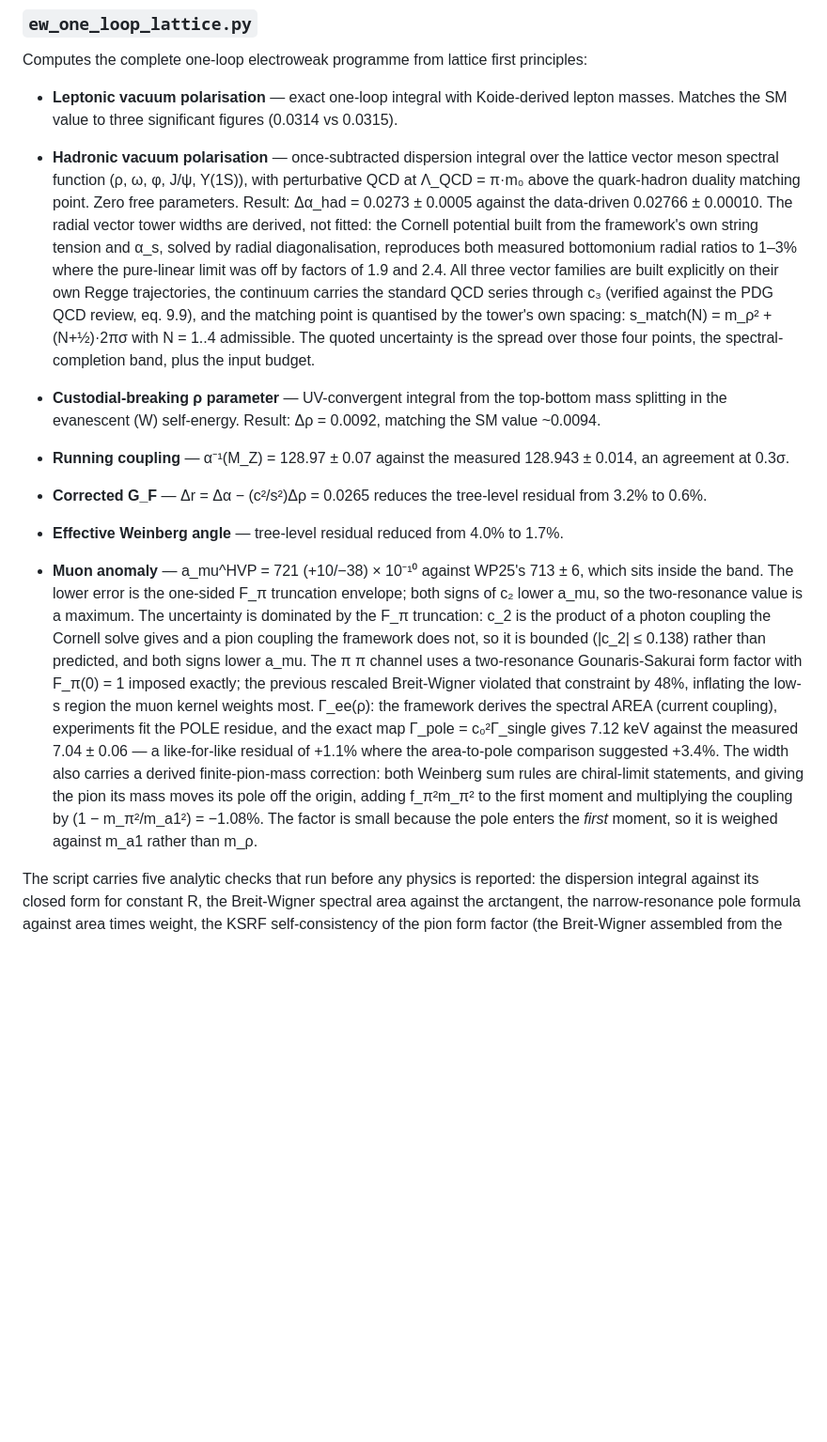
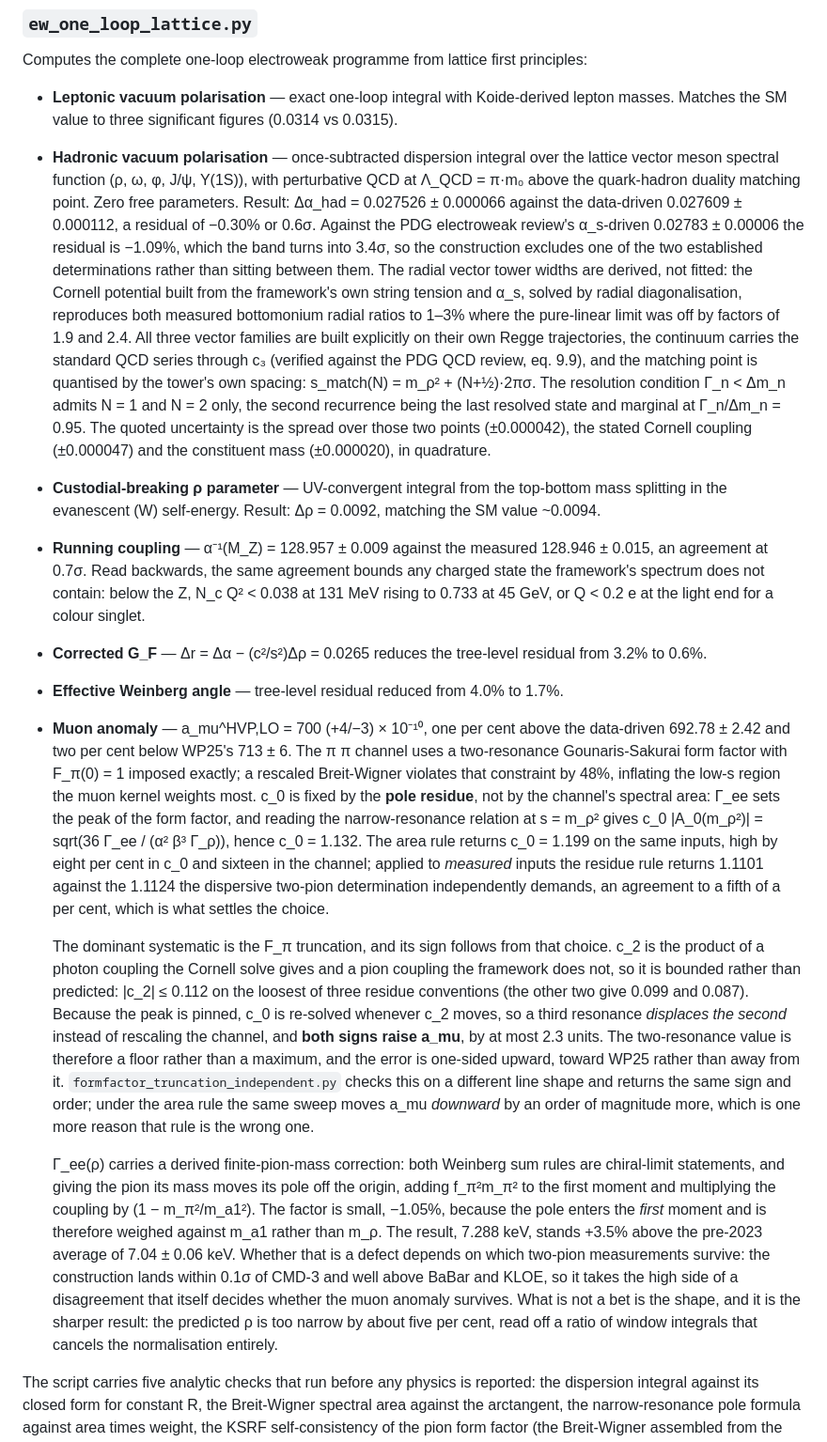
Before and after one commit to uberflyx/CosseratSupersolidLattice, a Markdown page: dynamics/README.md, the part around one of its changes. Shown at 94% size. Drawn GitHub-style; blank space fills up the shorter version.

```diff
--- a/dynamics/README.md
+++ b/dynamics/README.md
@@ -10,17 +10,21 @@ Computes the complete one-loop electroweak programme from lattice first principl
 
 - **Leptonic vacuum polarisation** — exact one-loop integral with Koide-derived lepton masses. Matches the SM value to three significant figures (0.0314 vs 0.0315).
 
-- **Hadronic vacuum polarisation** — once-subtracted dispersion integral over the lattice vector meson spectral function (ρ, ω, φ, J/ψ, Υ(1S)), with perturbative QCD at Λ_QCD = π·m₀ above the quark-hadron duality matching point. Zero free parameters. Result: Δα_had = 0.0273 ± 0.0005 against the data-driven 0.02766 ± 0.00010. The radial vector tower widths are derived, not fitted: the Cornell potential built from the framework's own string tension and α_s, solved by radial diagonalisation, reproduces both measured bottomonium radial ratios to 1–3% where the pure-linear limit was off by factors of 1.9 and 2.4. All three vector families are built explicitly on their own Regge trajectories, the continuum carries the standard QCD series through c₃ (verified against the PDG QCD review, eq. 9.9), and the matching point is quantised by the tower's own spacing: s_match(N) = m_ρ² + (N+½)·2πσ with N = 1..4 admissible. The quoted uncertainty is the spread over those four points, the spectral-completion band, plus the input budget.
+- **Hadronic vacuum polarisation** — once-subtracted dispersion integral over the lattice vector meson spectral function (ρ, ω, φ, J/ψ, Υ(1S)), with perturbative QCD at Λ_QCD = π·m₀ above the quark-hadron duality matching point. Zero free parameters. Result: Δα_had = 0.027526 ± 0.000066 against the data-driven 0.027609 ± 0.000112, a residual of −0.30% or 0.6σ. Against the PDG electroweak review's α_s-driven 0.02783 ± 0.00006 the residual is −1.09%, which the band turns into 3.4σ, so the construction excludes one of the two established determinations rather than sitting between them. The radial vector tower widths are derived, not fitted: the Cornell potential built from the framework's own string tension and α_s, solved by radial diagonalisation, reproduces both measured bottomonium radial ratios to 1–3% where the pure-linear limit was off by factors of 1.9 and 2.4. All three vector families are built explicitly on their own Regge trajectories, the continuum carries the standard QCD series through c₃ (verified against the PDG QCD review, eq. 9.9), and the matching point is quantised by the tower's own spacing: s_match(N) = m_ρ² + (N+½)·2πσ. The resolution condition Γ_n < Δm_n admits N = 1 and N = 2 only, the second recurrence being the last resolved state and marginal at Γ_n/Δm_n = 0.95. The quoted uncertainty is the spread over those two points (±0.000042), the stated Cornell coupling (±0.000047) and the constituent mass (±0.000020), in quadrature.
 
 - **Custodial-breaking ρ parameter** — UV-convergent integral from the top-bottom mass splitting in the evanescent (W) self-energy. Result: Δρ = 0.0092, matching the SM value ~0.0094.
 
-- **Running coupling** — α⁻¹(M_Z) = 128.97 ± 0.07 against the measured 128.943 ± 0.014, an agreement at 0.3σ.
+- **Running coupling** — α⁻¹(M_Z) = 128.957 ± 0.009 against the measured 128.946 ± 0.015, an agreement at 0.7σ. Read backwards, the same agreement bounds any charged state the framework's spectrum does not contain: below the Z, N_c Q² < 0.038 at 131 MeV rising to 0.733 at 45 GeV, or Q < 0.2 e at the light end for a colour singlet.
 
 - **Corrected G_F** — Δr = Δα − (c²/s²)Δρ = 0.0265 reduces the tree-level residual from 3.2% to 0.6%.
 
 - **Effective Weinberg angle** — tree-level residual reduced from 4.0% to 1.7%.
 
-- **Muon anomaly** — a_mu^HVP = 721 (+10/−38) × 10⁻¹⁰ against WP25's 713 ± 6, which sits inside the band. The lower error is the one-sided F_π truncation envelope; both signs of c₂ lower a_mu, so the two-resonance value is a maximum. The uncertainty is dominated by the F_π truncation: c_2 is the product of a photon coupling the Cornell solve gives and a pion coupling the framework does not, so it is bounded (|c_2| ≤ 0.138) rather than predicted, and both signs lower a_mu. The π π channel uses a two-resonance Gounaris-Sakurai form factor with F_π(0) = 1 imposed exactly; the previous rescaled Breit-Wigner violated that constraint by 48%, inflating the low-s region the muon kernel weights most. Γ_ee(ρ): the framework derives the spectral AREA (current coupling), experiments fit the POLE residue, and the exact map Γ_pole = c₀²Γ_single gives 7.12 keV against the measured 7.04 ± 0.06 — a like-for-like residual of +1.1% where the area-to-pole comparison suggested +3.4%. The width also carries a derived finite-pion-mass correction: both Weinberg sum rules are chiral-limit statements, and giving the pion its mass moves its pole off the origin, adding f_π²m_π² to the first moment and multiplying the coupling by (1 − m_π²/m_a1²) = −1.08%. The factor is small because the pole enters the *first* moment, so it is weighed against m_a1 rather than m_ρ.
+- **Muon anomaly** — a_mu^HVP,LO = 700 (+4/−3) × 10⁻¹⁰, one per cent above the data-driven 692.78 ± 2.42 and two per cent below WP25's 713 ± 6. The π π channel uses a two-resonance Gounaris-Sakurai form factor with F_π(0) = 1 imposed exactly; a rescaled Breit-Wigner violates that constraint by 48%, inflating the low-s region the muon kernel weights most. c_0 is fixed by the **pole residue**, not by the channel's spectral area: Γ_ee sets the peak of the form factor, and reading the narrow-resonance relation at s = m_ρ² gives c_0 |A_0(m_ρ²)| = sqrt(36 Γ_ee / (α² β³ Γ_ρ)), hence c_0 = 1.132. The area rule returns c_0 = 1.199 on the same inputs, high by eight per cent in c_0 and sixteen in the channel; applied to *measured* inputs the residue rule returns 1.1101 against the 1.1124 the dispersive two-pion determination independently demands, an agreement to a fifth of a per cent, which is what settles the choice.
+
+  The dominant systematic is the F_π truncation, and its sign follows from that choice. c_2 is the product of a photon coupling the Cornell solve gives and a pion coupling the framework does not, so it is bounded rather than predicted: |c_2| ≤ 0.112 on the loosest of three residue conventions (the other two give 0.099 and 0.087). Because the peak is pinned, c_0 is re-solved whenever c_2 moves, so a third resonance *displaces the second* instead of rescaling the channel, and **both signs raise a_mu**, by at most 2.3 units. The two-resonance value is therefore a floor rather than a maximum, and the error is one-sided upward, toward WP25 rather than away from it. `formfactor_truncation_independent.py` checks this on a different line shape and returns the same sign and order; under the area rule the same sweep moves a_mu *downward* by an order of magnitude more, which is one more reason that rule is the wrong one.
+
+  Γ_ee(ρ) carries a derived finite-pion-mass correction: both Weinberg sum rules are chiral-limit statements, and giving the pion its mass moves its pole off the origin, adding f_π²m_π² to the first moment and multiplying the coupling by (1 − m_π²/m_a1²). The factor is small, −1.05%, because the pole enters the *first* moment and is therefore weighed against m_a1 rather than m_ρ. The result, 7.288 keV, stands +3.5% above the pre-2023 average of 7.04 ± 0.06 keV. Whether that is a defect depends on which two-pion measurements survive: the construction lands within 0.1σ of CMD-3 and well above BaBar and KLOE, so it takes the high side of a disagreement that itself decides whether the muon anomaly survives. What is not a bet is the shape, and it is the sharper result: the predicted ρ is too narrow by about five per cent, read off a ratio of window integrals that cancels the normalisation entirely.
 
 The script carries five analytic checks that run before any physics is reported: the
 dispersion integral against its closed form for constant R, the Breit-Wigner spectral
```
Also changed, not shown: other parts of dynamics/README.md (+49 -4 lines).
